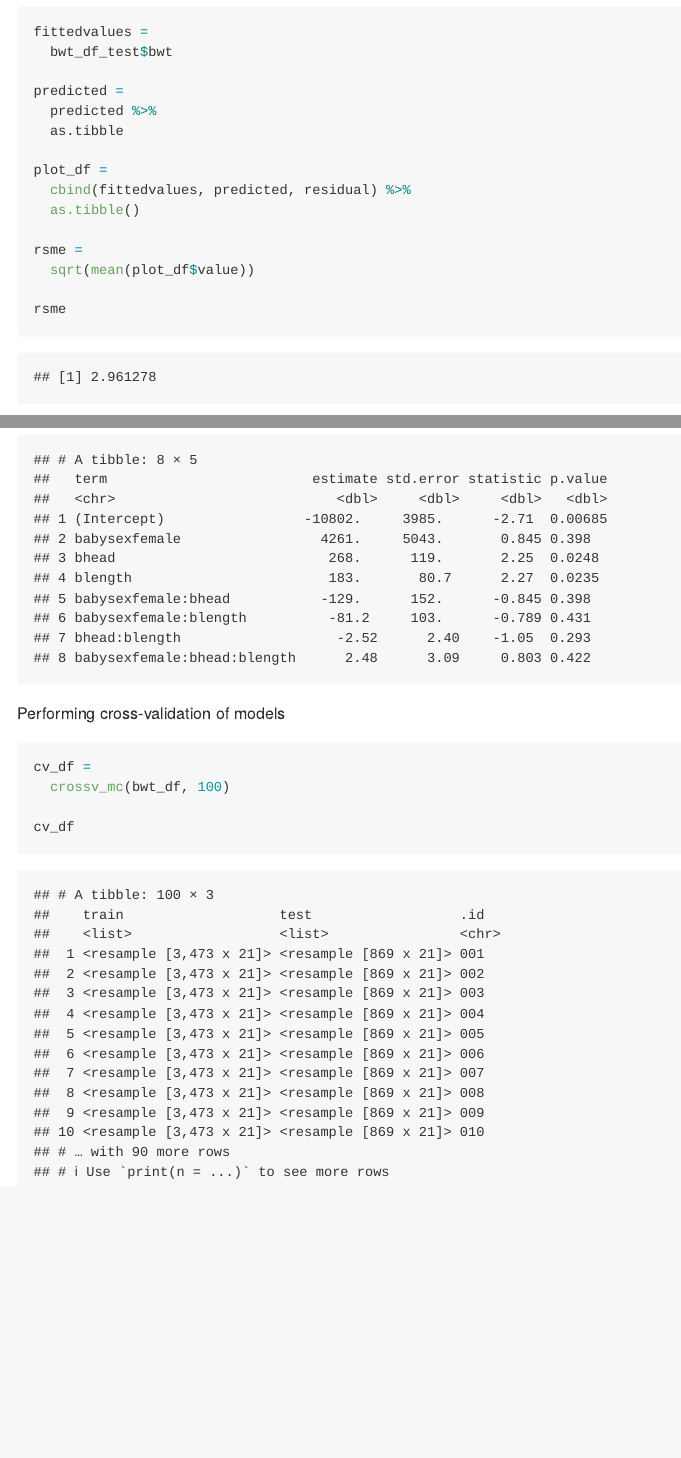
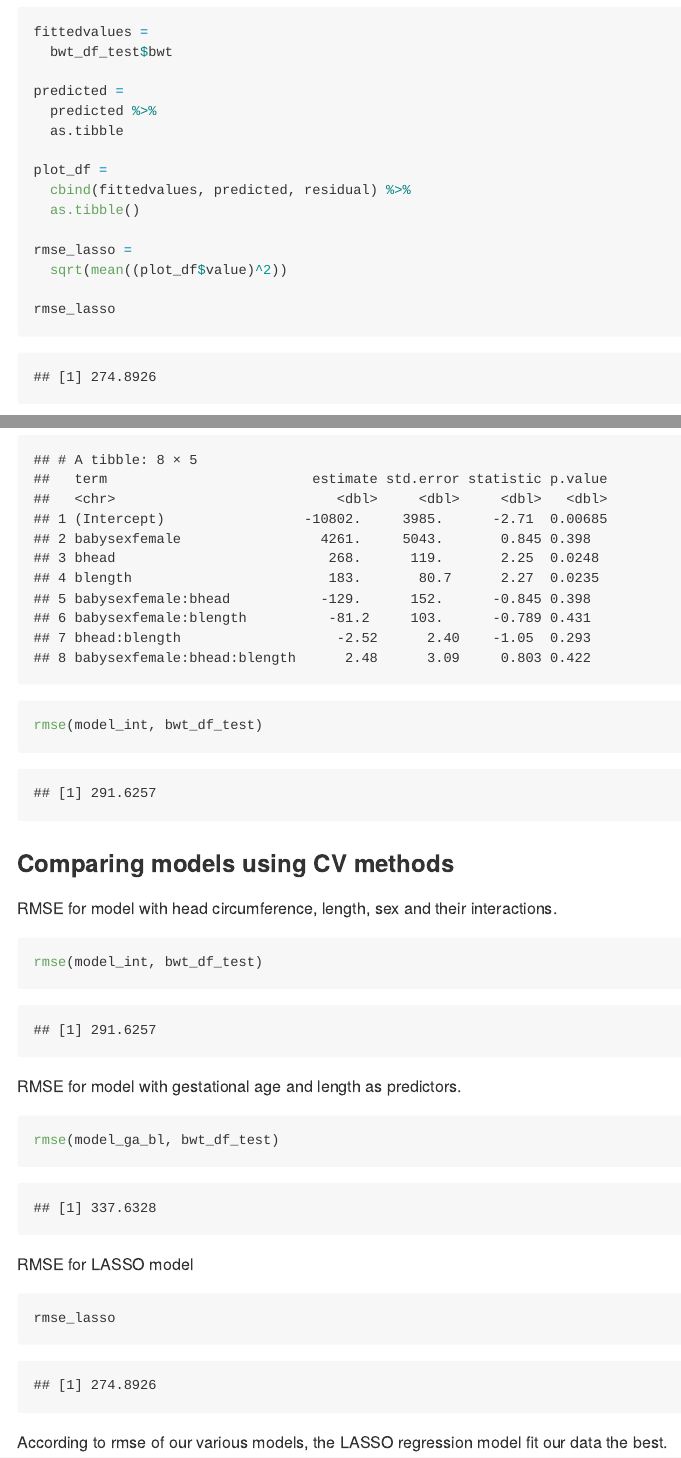
Before and after one commit to thirstenstockton/p8105_hw6_tjs2193, an R Markdown document (p8105_hw6_tjs2193.Rmd): the page in a window 1100 px wide, from 10390 px down, and a second part further down, joined at a grey line. The pictures show the output file p8105_hw6_tjs2193.md that the author committed with the source, drawn offline in the style of GitHub; long lines of code are wrapped.

Commit message:
Final Submission - did not use purrr/crosscv_mc due to lasso regression and a data-driven approach.

````diff
--- a/p8105_hw6_tjs2193.Rmd
+++ b/p8105_hw6_tjs2193.Rmd
@@ -304,12 +305,10 @@ plot_df =
   cbind(fittedvalues, predicted, residual) %>%
   as.tibble()
 
-rsme =
-  sqrt(mean(plot_df$value))
+rmse_lasso =
+  sqrt(mean((plot_df$value)^2))
 
-rsme
-
-
+rmse_lasso
 
 plot =
   plot_df %>%
@@ -347,12 +346,36 @@ model_int %>%
 
 ```
 
-Performing cross-validation of models
+```{r}
+
+rmse(model_int, bwt_df_test)
+
+```
+
+### Comparing models using CV methods
+
+
+RMSE for model with head circumference, length, sex and their interactions.
+```{r}
+
+rmse(model_int, bwt_df_test)
+
+```
+
+RMSE for model with gestational age and length as predictors.
 
 ```{r}
 
+rmse(model_ga_bl, bwt_df_test)
 
-cv_df =
-  crossv_mc(bwt_df, 100)
+```
 
-cv_df
+RMSE for LASSO model
+
+```{r}
+
+rmse_lasso
+
+```
+
+According to rmse of our various models, the LASSO regression model fit our data the best.
````
Also changed, not shown: p8105_hw6_tjs2193.md, p8105_hw6_tjs2193.Rmd (5 more changed lines).
